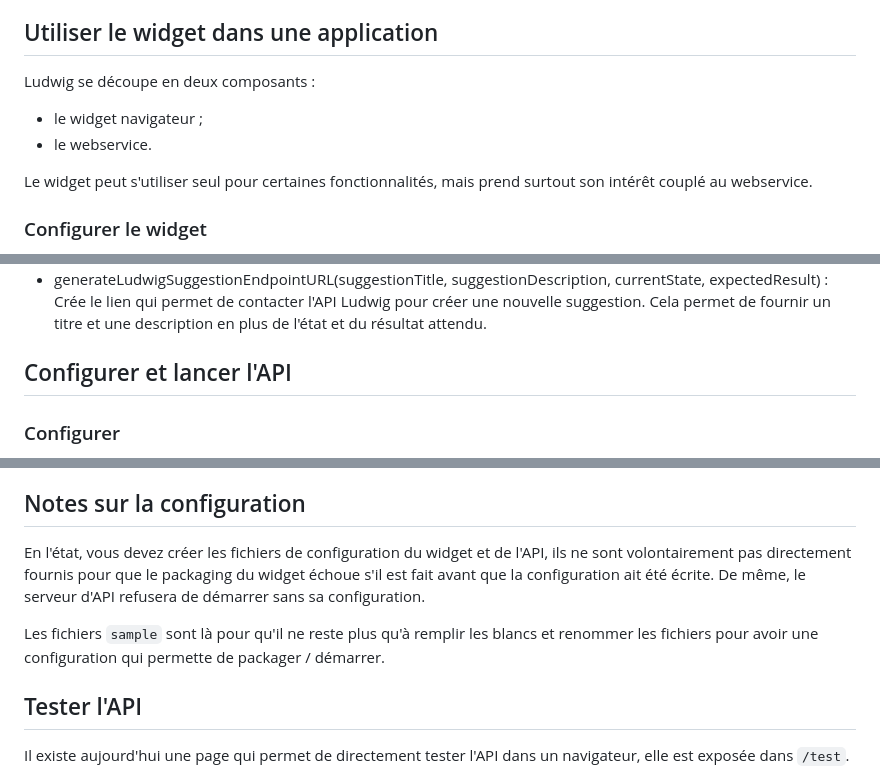
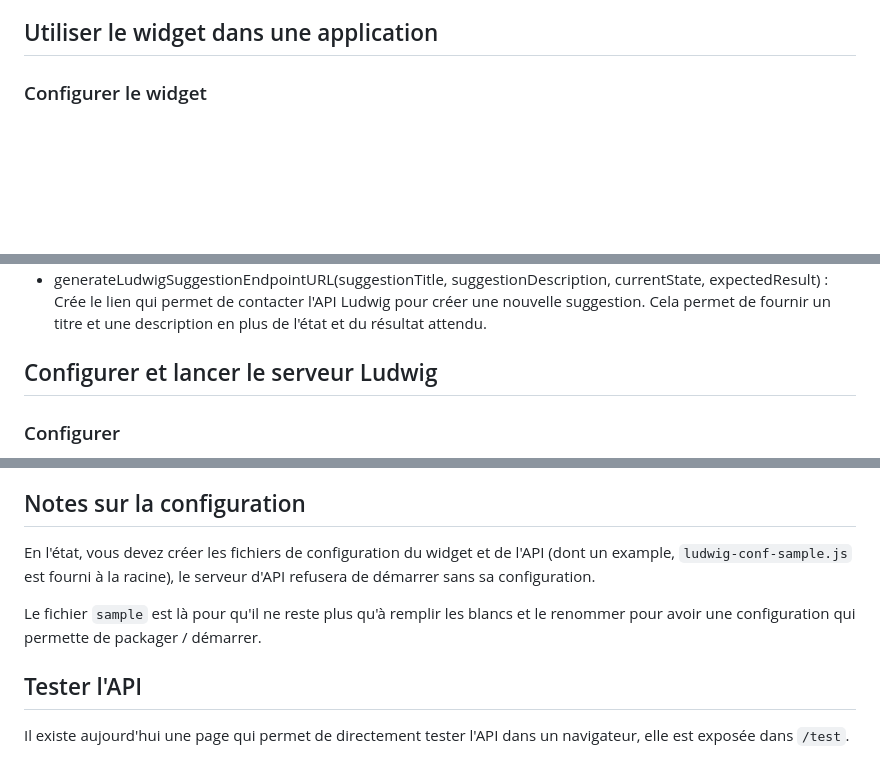
Before and after one commit to betagouv/ludwig, a Markdown page: README.md, 3 parts joined by grey strips. Rendered like a GitHub page; blank space fills up the shorter version.

```diff
--- a/README.md
+++ b/README.md
@@ -22,13 +44,6 @@ Pour installer Ludwig et le lancer, vous aurez besoin de :
 * [MongoDB](http://www.mongodb.org)
 
 ## Utiliser le widget dans une application
-
-Ludwig se découpe en deux composants :
-
-* le widget navigateur ;
-* le webservice.
-
-Le widget peut s'utiliser seul pour certaines fonctionnalités, mais prend surtout son intérêt couplé au webservice.
 
 ### Configurer le widget
 
@@ -70,7 +97,7 @@ Il est possible de préciser à la méthode une fonction personnalisée pour sé
 * suggestedTestsURL() : Génère l'URL permettant de consulter les suggestions de tests.
 * generateLudwigSuggestionEndpointURL(suggestionTitle, suggestionDescription, currentState, expectedResult) : Crée le lien qui permet de contacter l'API Ludwig pour créer une nouvelle suggestion. Cela permet de fournir un titre et une description en plus de l'état et du résultat attendu.
 
-## Configurer et lancer l'API
+## Configurer et lancer le serveur Ludwig
 
 ### Configurer
 
@@ -141,9 +168,9 @@ Les informations générales (tests ok, en échec, date des tests, temps pris pa
 
 ## Notes sur la configuration
 
-En l'état, vous devez créer les fichiers de configuration du widget et de l'API, ils ne sont volontairement pas directement fournis pour que le packaging du widget échoue s'il est fait avant que la configuration ait été écrite. De même, le serveur d'API refusera de démarrer sans sa configuration.
+En l'état, vous devez créer les fichiers de configuration du widget et de l'API (dont un example, `ludwig-conf-sample.js` est fourni à la racine), le serveur d'API refusera de démarrer sans sa configuration.
 
-Les fichiers `sample` sont là pour qu'il ne reste plus qu'à remplir les blancs et renommer les fichiers pour avoir une configuration qui permette de packager / démarrer.
+Le fichier `sample` est là pour qu'il ne reste plus qu'à remplir les blancs et le renommer pour avoir une configuration qui permette de packager / démarrer.
 
 ## Tester l'API
 
```
Also changed, not shown: other parts of README.md (+45 -11 lines), documentation/big_picture.png (added), documentation/single.png (added), 2 other files.
